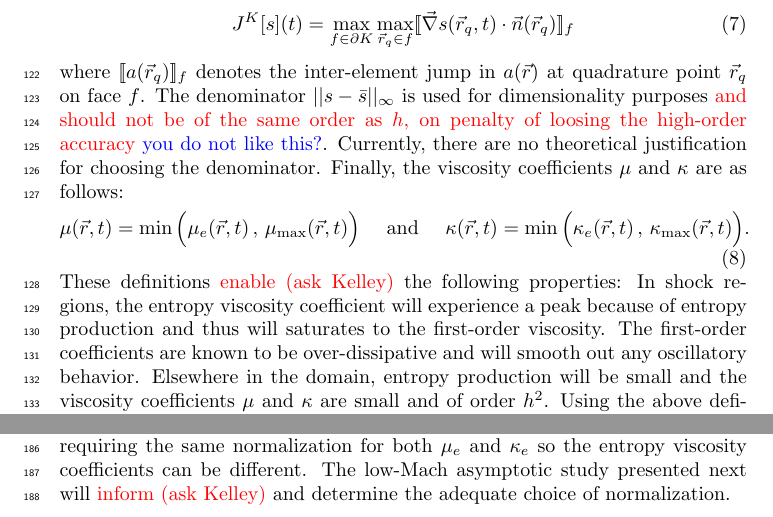
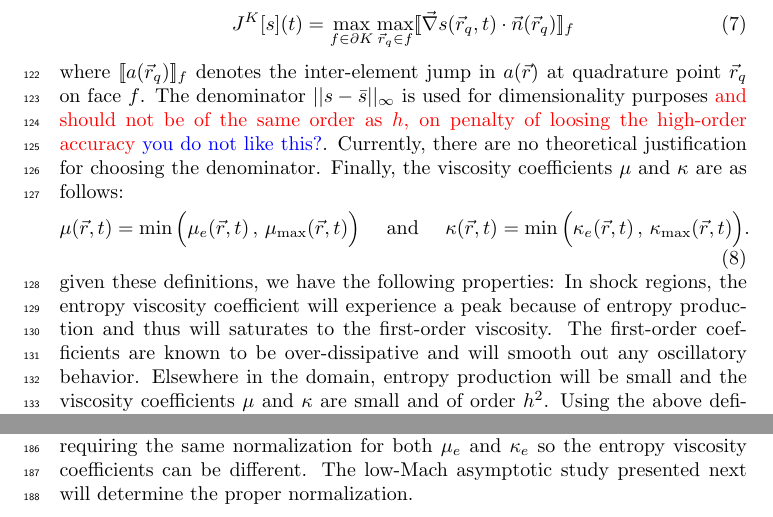
Before and after one commit to delcmo/Low_mach_paper, a LaTeX paper (low_mach.tex): two parts of pages 5 and 6 of 42, joined at a grey line, cut so that both start at the same text. Compiled offline with pdfLaTeX.

Commit message:
I asked Kelley

```diff
--- a/low_mach.tex
+++ b/low_mach.tex
@@ -387,7 +387,7 @@ Finally, the viscosity coefficients $\mu$ and $\kappa$ are as follows:
 \kappa(\vec{r},t) = \min\Big( \kappa_e(\vec{r},t)\,,\, \kappa_{\max}(\vec{r},t) \Big).
 \end{equation}
 %
-These definitions \tcr{enable (ask Kelley)} the following properties:
+given these definitions, we have the following properties:
 In shock regions, the entropy viscosity coefficient will experience a peak because of entropy production and thus will saturates to the first-order viscosity. The first-order coefficients are known to be over-dissipative and will smooth out any oscillatory behavior. Elsewhere in the domain, entropy production will be small and the viscosity coefficients $\mu$ and $\kappa$ are small and of order $h^2$.
 Using the above definitions, high-order accuracy for the entropy-based viscous stabilization method was demonstrated using several 1-D shock tube and various 2-D tests \cite{jlg1, jlg2, valentin}.
 
@@ -438,7 +438,7 @@ Denoting the new normalization by $\norm_P$, the viscosity coefficients $\mu$ an
 \end{equation}
 \end{subequations}
 %
-Note that now the jump operator acts on pressure (it could equivalently operate on the quantities $\rho c^2$, $\rho c || \vec{u} ||$ or $\rho || \vec{u} ||^2$). The $\mu$ and $\kappa$ coefficients are kinematic viscosities (units of $m^2/s$); the normalization parameters $\norm_P$ are thus in units of pressure, hence the use of the subscript $P$.  Note also that we are not requiring the same normalization for both $\mu_e$ and $\kappa_e$ so the entropy viscosity coefficients can be different. The low-Mach asymptotic study presented next will \tcr{inform (ask Kelley)} and determine the adequate choice of normalization.
+Note that now the jump operator acts on pressure (it could equivalently operate on the quantities $\rho c^2$, $\rho c || \vec{u} ||$ or $\rho || \vec{u} ||^2$). The $\mu$ and $\kappa$ coefficients are kinematic viscosities (units of $m^2/s$); the normalization parameters $\norm_P$ are thus in units of pressure, hence the use of the subscript $P$.  Note also that we are not requiring the same normalization for both $\mu_e$ and $\kappa_e$ so the entropy viscosity coefficients can be different. The low-Mach asymptotic study presented next will determine the proper normalization.
 
 %===================================================================================================
 \subsection{Asymptotic Study in the Low-Mach Regime} \label{sec:lowMach}
```
